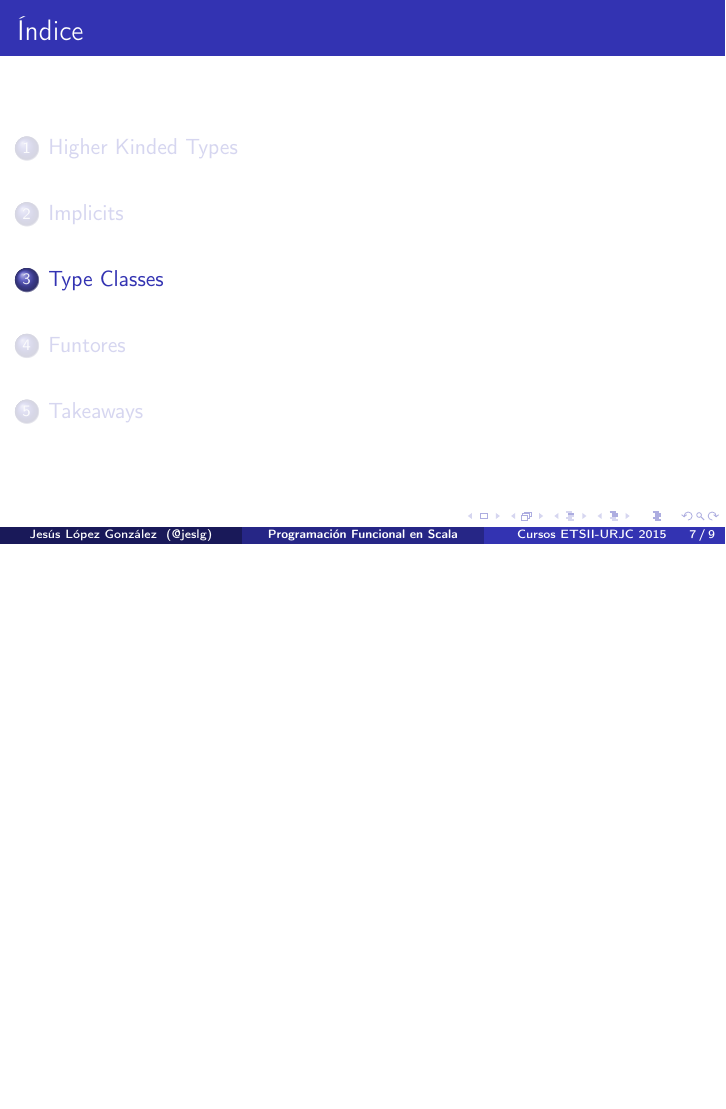
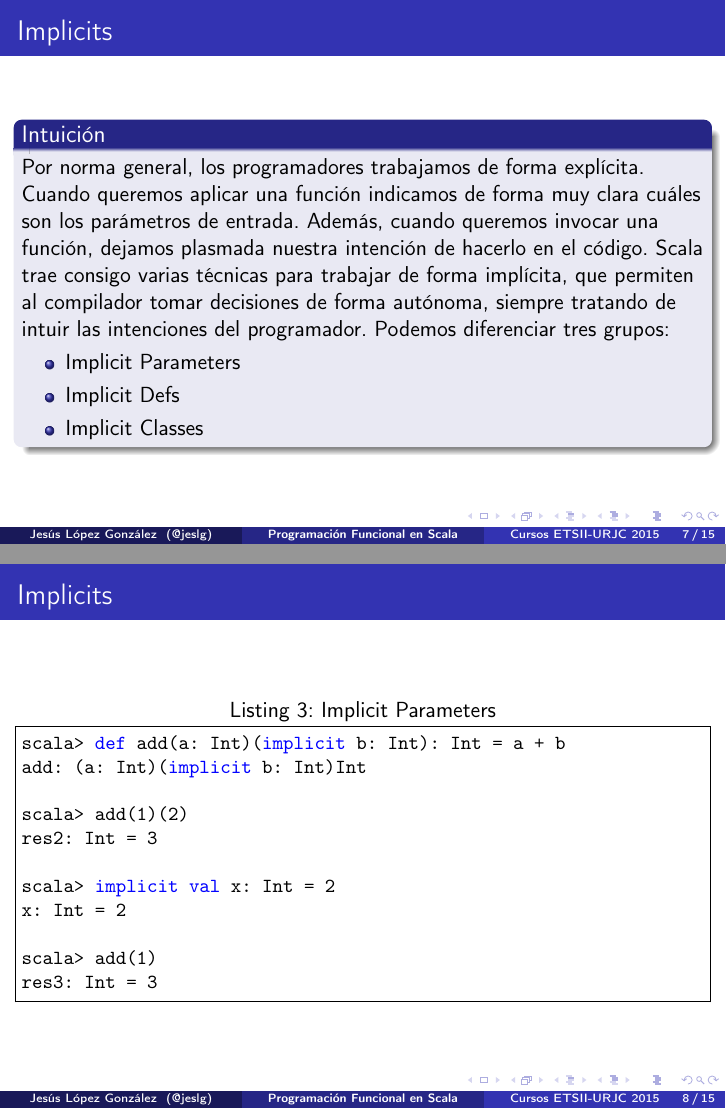
Before and after one commit to hablapps/training-urjc, LaTeX slides (scala/curso-urjc/tema3/tema3.tex): page 7 of 9 before the commit and pages 7 and 8 of 15 after it, the two joined at a grey line, the shorter picture padded with empty space. Compiled offline with pdfLaTeX; the source files are stored in an older character set and shown here as Unicode.

Commit message:
Incluida la sección de implícitos del tema 3

```diff
--- a/scala/curso-urjc/tema3/tema3.tex
+++ b/scala/curso-urjc/tema3/tema3.tex
@@ -177,0 +171,41 @@ type Repr's bounds <: scala.collection.LinearSeqOptimized[A,Repr] are stricter t
+\begin{frame}
+  \frametitle{Implicits}
+
+  \begin{block}{Intuición}
+    Por norma general, los programadores trabajamos de forma
+    explícita. Cuando queremos aplicar una función indicamos de forma
+    muy clara cuáles son los parámetros de entrada. Además, cuando
+    queremos invocar una función, dejamos plasmada nuestra intención
+    de hacerlo en el código. Scala trae consigo varias técnicas para
+    trabajar de forma implícita, que permiten al compilador tomar
+    decisiones de forma autónoma, siempre tratando de intuir las
+    intenciones del programador. Podemos diferenciar tres grupos:
+    \begin{itemize}
+      \item Implicit Parameters
+      \item Implicit Defs
+      \item Implicit Classes
+    \end{itemize}
+  \end{block}
+\end{frame}
+
+\begin{frame}[fragile]
+  \frametitle{Implicits}
+
+  \begin{lstlisting}[language=scala, caption=Implicit Parameters]
+scala> def add(a: Int)(implicit b: Int): Int = a + b
+add: (a: Int)(implicit b: Int)Int
+
+scala> add(1)(2)
+res2: Int = 3
+
+scala> implicit val x: Int = 2
+x: Int = 2
+
+scala> add(1)
+res3: Int = 3
+  \end{lstlisting}
+\end{frame}
+
+
+\begin{frame}[fragile]
+  \frametitle{Implicits}
@@ -177,0 +230 @@ type Repr's bounds <: scala.collection.LinearSeqOptimized[A,Repr] are stricter t
+  \frametitle{Implicits}
@@ -177,0 +244 @@ type Repr's bounds <: scala.collection.LinearSeqOptimized[A,Repr] are stricter t
+  \frametitle{Implicits}
@@ -177,0 +256 @@ type Repr's bounds <: scala.collection.LinearSeqOptimized[A,Repr] are stricter t
+  \frametitle{Implicits}
```
Also changed, not shown: scala/curso-urjc/tema3/tema3.pdf, scala/curso-urjc/tema3/tema3.tex (72 more changed lines).
